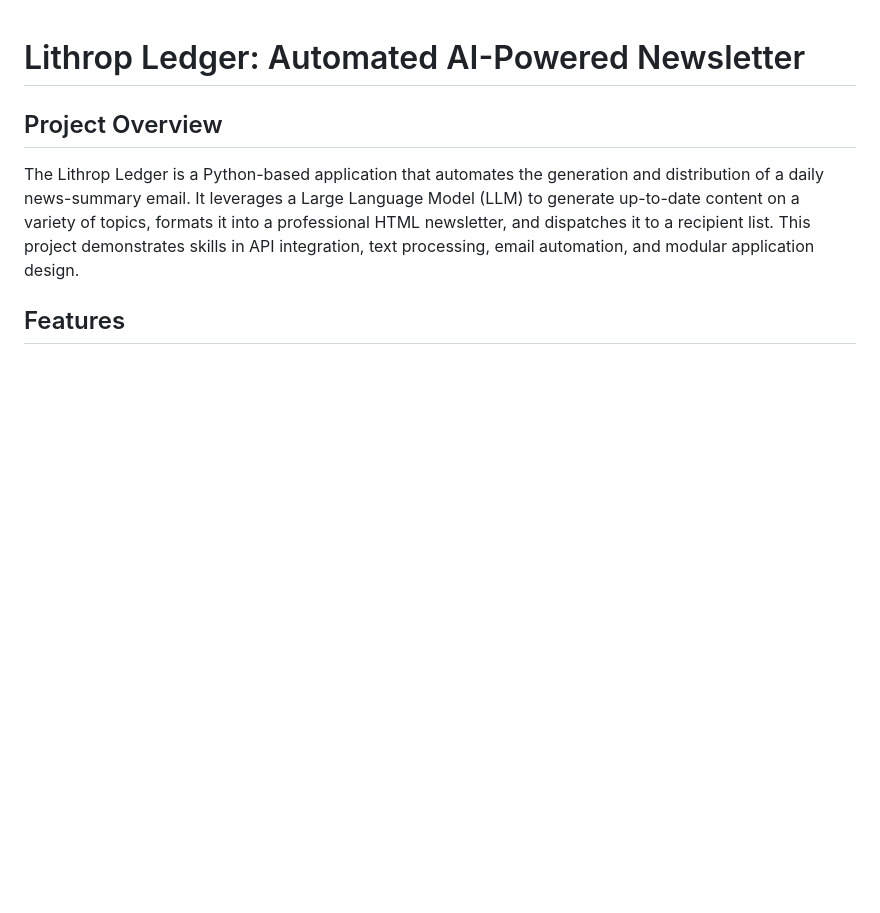
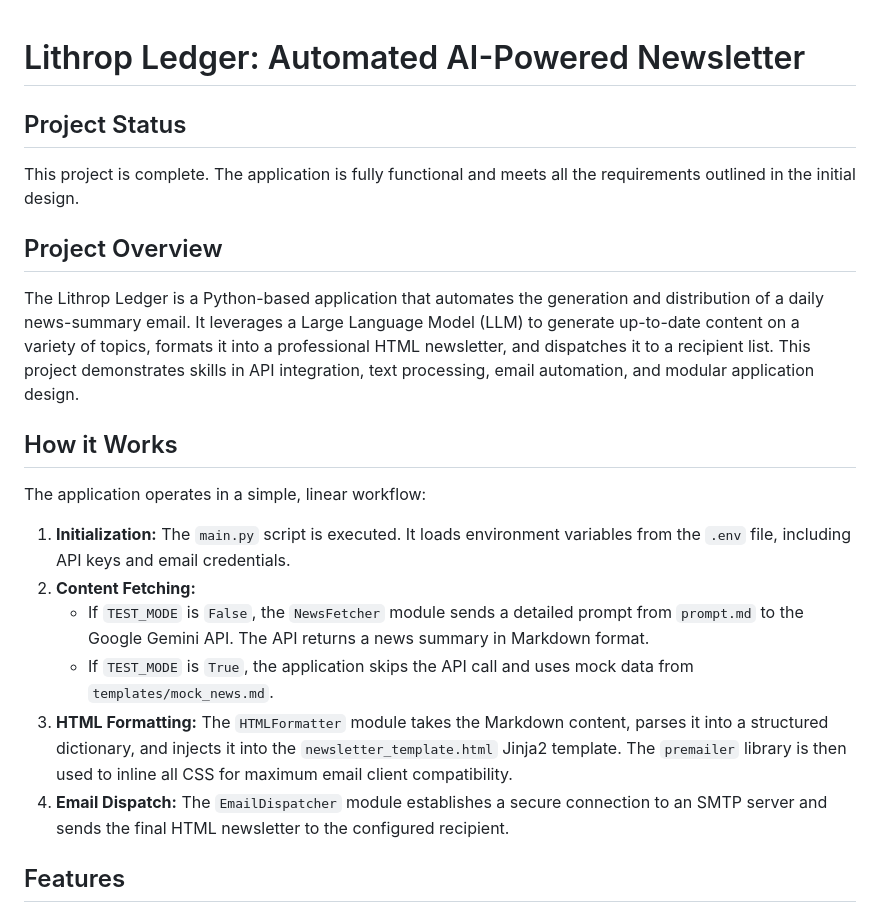
Before and after one commit to ptl203/lithrop_ledger, a Markdown page: README.md, the part around one of its changes. GitHub-like rendering; blank space fills up the shorter version.

```diff
--- a/README.md
+++ b/README.md
@@ -1,8 +1,23 @@
 # Lithrop Ledger: Automated AI-Powered Newsletter
+
+## Project Status
+
+This project is complete. The application is fully functional and meets all the requirements outlined in the initial design.
 
 ## Project Overview
 
 The Lithrop Ledger is a Python-based application that automates the generation and distribution of a daily news-summary email. It leverages a Large Language Model (LLM) to generate up-to-date content on a variety of topics, formats it into a professional HTML newsletter, and dispatches it to a recipient list. This project demonstrates skills in API integration, text processing, email automation, and modular application design.
+
+## How it Works
+
+The application operates in a simple, linear workflow:
+
+1.  **Initialization:** The `main.py` script is executed. It loads environment variables from the `.env` file, including API keys and email credentials.
+2.  **Content Fetching:**
+    *   If `TEST_MODE` is `False`, the `NewsFetcher` module sends a detailed prompt from `prompt.md` to the Google Gemini API. The API returns a news summary in Markdown format.
+    *   If `TEST_MODE` is `True`, the application skips the API call and uses mock data from `templates/mock_news.md`.
+3.  **HTML Formatting:** The `HTMLFormatter` module takes the Markdown content, parses it into a structured dictionary, and injects it into the `newsletter_template.html` Jinja2 template. The `premailer` library is then used to inline all CSS for maximum email client compatibility.
+4.  **Email Dispatch:** The `EmailDispatcher` module establishes a secure connection to an SMTP server and sends the final HTML newsletter to the configured recipient.
 
 ## Features
 
```
Also changed, not shown: other parts of README.md (+31 -5 lines).
